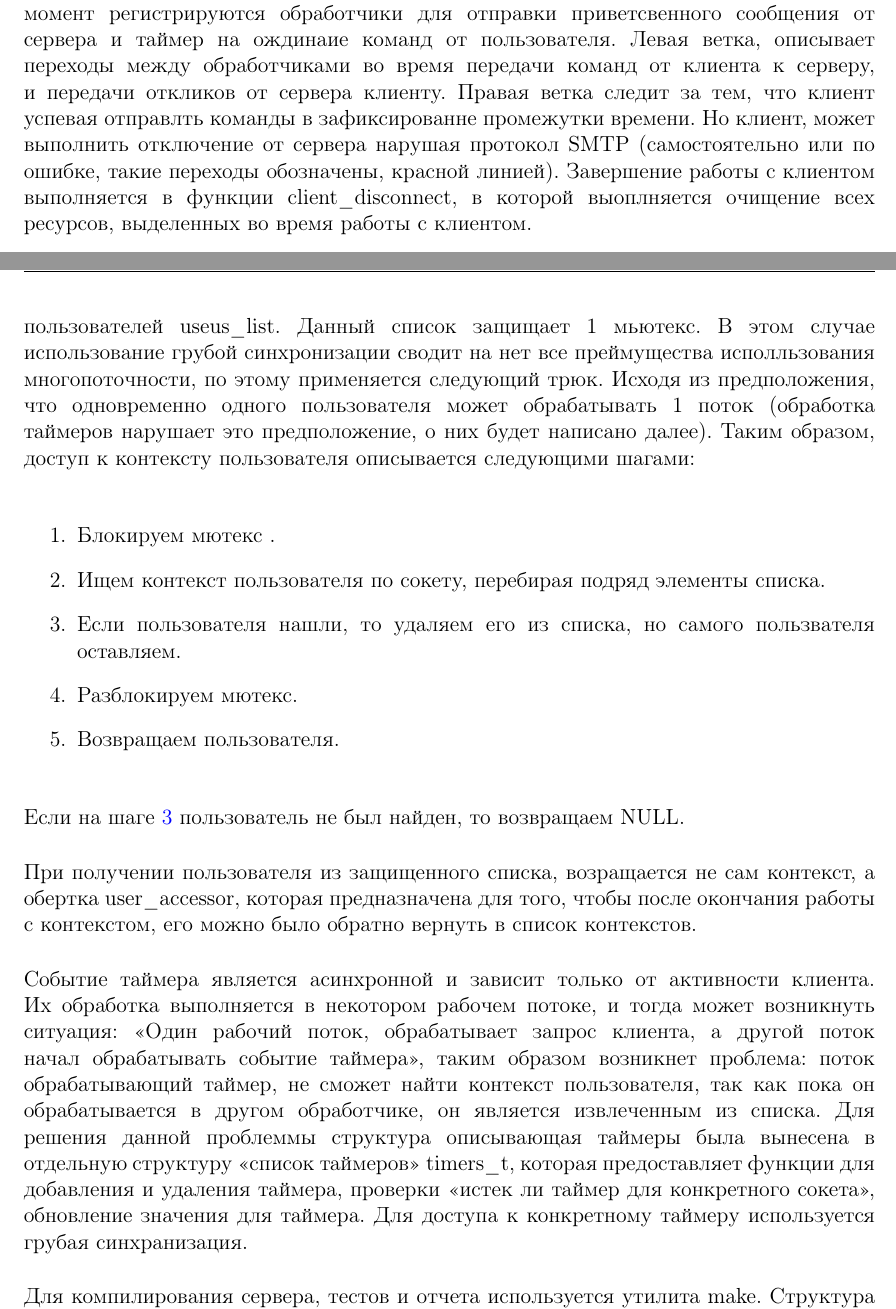
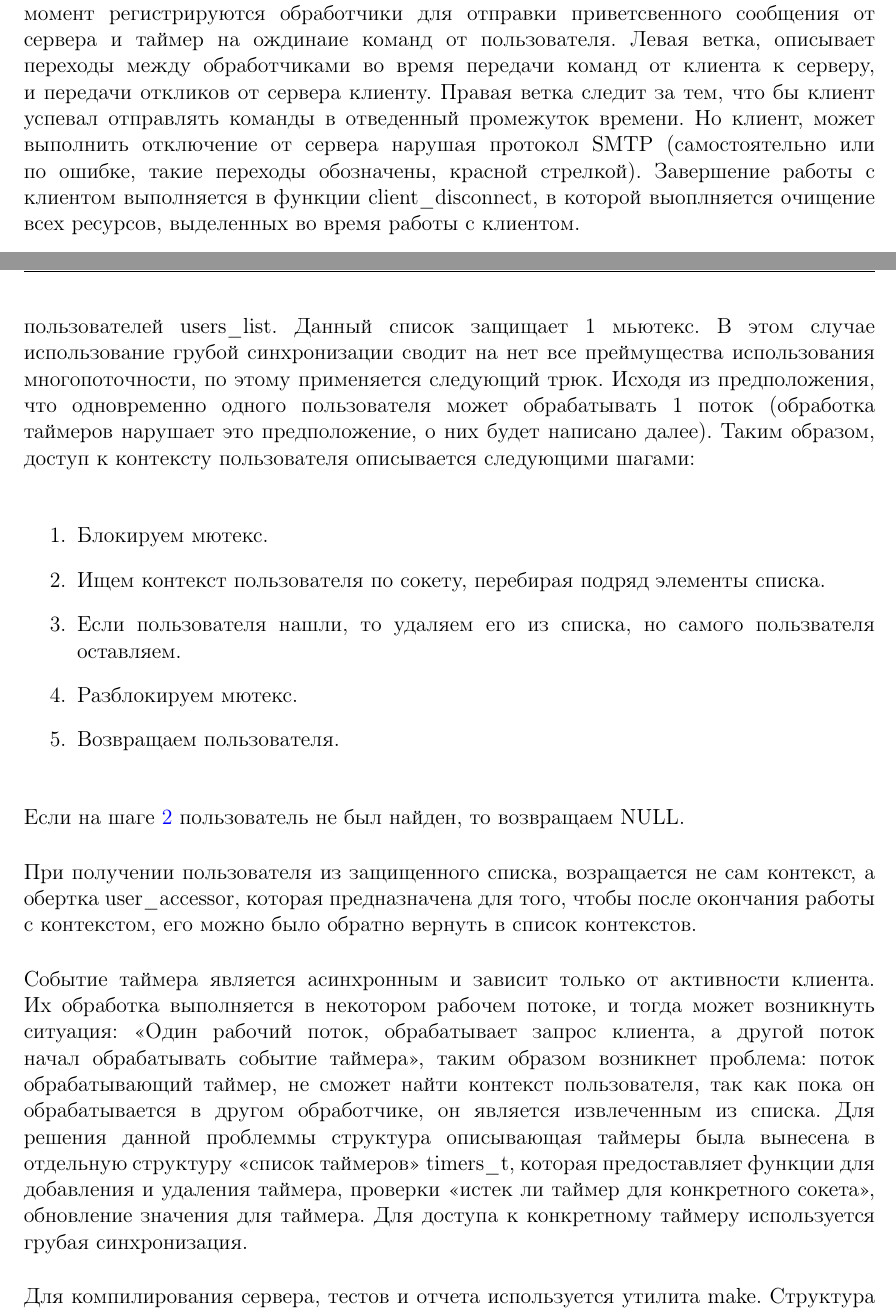
Before and after one commit to ageev-aleksey/postman, a LaTeX document (server/report/tex/main.tex): two parts of pages 17 and 18 of 23, joined at a grey line, cut so that both start at the same text. Compiled offline with pdfLaTeX.

Commit message:
Поправлен отчет

```diff
--- a/server/report/tex/main.tex
+++ b/server/report/tex/main.tex
@@ -353,24 +353,24 @@ IPv6v4-comp = [IPv6-hex *3(":" IPv6-hex)] "::"
 	\end{figure}
 
-	Жизненый цилк взаимодействия клиента с сервером начинает с обработчика handler\_accept, который вызывается при подключении клиента к серверу. В этот момент регистрируются обработчики для отправки приветсвенного сообщения от сервера и таймер на ождинаие команд от пользователя. Левая ветка, описывает переходы между обработчиками во время передачи команд от клиента к серверу, и передачи откликов от сервера клиенту. Правая ветка следит за тем, что клиент успевая отправлть команды в зафиксированне промежутки времени. Но клиент, может выполнить отключение от сервера нарушая протокол SMTP (самостоятельно или по ошибке, такие переходы обозначены, красной линией). Завершение работы с клиентом выполняется в функции client\_disconnect, в которой выоплняется очищение всех ресурсов, выделенных во время работы с клиентом.
+	Жизненый цилк взаимодействия клиента с сервером начинает с обработчика handler\_accept, который вызывается при подключении клиента к серверу. В этот момент регистрируются обработчики для отправки приветсвенного сообщения от сервера и таймер на ождинаие команд от пользователя. Левая ветка, описывает переходы между обработчиками во время передачи команд от клиента к серверу, и передачи откликов от сервера клиенту. Правая ветка следит за тем, что бы клиент успевал отправлять команды в отведенный промежуток времени. Но клиент, может выполнить отключение от сервера нарушая протокол SMTP (самостоятельно или по ошибке, такие переходы обозначены, красной стрелкой). Завершение работы с клиентом выполняется в функции client\_disconnect, в которой выоплняется очищение всех ресурсов, выделенных во время работы с клиентом.
 
 	Поскольку протокол smtp имеет состояние, то для каждого активного подключения его необходимо хранить. Для реализации хранения состояния протокола исопльзуется структура \textit{user\_context}, котоаря содержит буфер чтения, записи, состояние протокола smtp, сокет, по которому выполняется общение и адрес клиента.
 
-	Так как сервер многопоточный, то необходимо выполнять защиту доступа к контекстам пользователей. Для этого был реализован потокобезопасный список контекстов пользователей \textit{useus\_list}. Данный список защищает 1 мьютекс. В этом случае использование грубой синхронизации сводит на нет все преймущества исполльзования многопоточности, по этому применяется следующий трюк. Исходя из предположения, что одновременно одного пользователя может обрабатывать 1 поток (обработка таймеров нарушает это предположение, о них будет написано далее). Таким образом, доступ к контексту пользователя описывается следующими шагами:
+	Так как сервер многопоточный, то необходимо выполнять защиту доступа к контекстам пользователей. Для этого был реализован потокобезопасный список контекстов пользователей \textit{users\_list}. Данный список защищает 1 мьютекс. В этом случае использование грубой синхронизации сводит на нет все преймущества использования многопоточности, по этому применяется следующий трюк. Исходя из предположения, что одновременно одного пользователя может обрабатывать 1 поток (обработка таймеров нарушает это предположение, о них будет написано далее). Таким образом, доступ к контексту пользователя описывается следующими шагами:
 
 	\begin{enumerate}
-		\item Блокируем мютекс .
-		\item Ищем контекст пользователя по сокету, перебирая подряд элементы списка.
-		\item \label{item:extract_step} Если пользователя нашли, то удаляем его из списка, но самого пользвателя оставляем.
+		\item Блокируем мютекс.
+		\item \label{item:user_find} Ищем контекст пользователя по сокету, перебирая подряд элементы списка.
+		\item  Если пользователя нашли, то удаляем его из списка, но самого пользвателя оставляем.
 		\item Разблокируем мютекс.
 		\item Возвращаем пользователя.
 	\end{enumerate}
 
-	Если на шаге \ref{item:extract_step} пользователь не был найден, то возвращаем NULL.
+	Если на шаге \ref{item:user_find} пользователь не был найден, то возвращаем NULL.
 
 	При получении пользователя из защищенного списка, возращается не сам контекст, а обертка \textit{user\_accessor}, которая предназначена для того, чтобы после окончания работы с контекстом, его можно было обратно вернуть в список контекстов.
 
-	Событие таймера является асинхронной и зависит только от активности клиента. Их обработка выполняется в некотором рабочем потоке, и тогда может возникнуть ситуация: <<Один рабочий поток, обрабатывает запрос клиента, а другой поток начал обрабатывать событие таймера>>, таким образом возникнет проблема: поток обрабатывающий таймер, не сможет найти контекст пользователя, так как пока он обрабатывается в другом обработчике, он является извлеченным из списка. Для решения данной проблеммы структура описывающая таймеры была вынесена в отдельную структуру <<список таймеров>> \textit{timers\_t}, которая предоставляет функции для добавления и удаления таймера, проверки <<истек ли таймер для конкретного сокета>>, обновление значения для таймера. Для доступа к конкретному таймеру используется грубая синхранизация.
+	Событие таймера является асинхронным и зависит только от активности клиента. Их обработка выполняется в некотором рабочем потоке, и тогда может возникнуть ситуация: <<Один рабочий поток, обрабатывает запрос клиента, а другой поток начал обрабатывать событие таймера>>, таким образом возникнет проблема: поток обрабатывающий таймер, не сможет найти контекст пользователя, так как пока он обрабатывается в другом обработчике, он является извлеченным из списка. Для решения данной проблеммы структура описывающая таймеры была вынесена в отдельную структуру <<список таймеров>> \textit{timers\_t}, которая предоставляет функции для добавления и удаления таймера, проверки <<истек ли таймер для конкретного сокета>>, обновление значения для таймера. Для доступа к конкретному таймеру используется грубая синхронизация.
 
 	Для компилирования сервера, тестов и отчета используется утилита make. Структура проекта показана на рисунке \ref{fig:make_server}. Граф вызова всех функций, которые реализуют всю вышеописанную логику показан на рисунке \ref{fig:cflow}.
 
```
Also changed, not shown: server/report/tex/bibliography.bib (+0 -2 lines), server/report/Makefile, server/report/tex/resource/logic.png (added), server/report/tex/main.tex (20 more changed lines), 2 other files.
